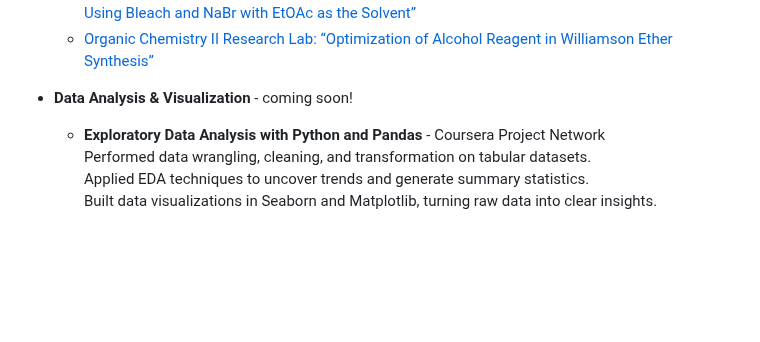
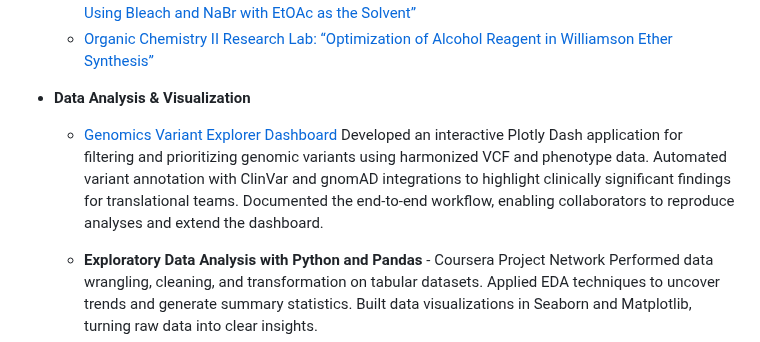
Before and after one commit to splane00/sami-lane-portfolio, a Markdown page: README.md, the part around the change. Rendered like a GitHub page; blank space fills up the shorter version.

Commit message:
Add genomics dashboard project to portfolio

```diff
--- a/README.md
+++ b/README.md
@@ -38,7 +38,12 @@ Professional: Project Management, Grant Writing, Teaching, Scientific Writing, C
   - [Organic Chemistry II Research Lab: "Determination of the Results of Halogenation of Vanillin Using Bleach and NaBr with EtOAc as the Solvent”](https://github.com/splane00/undergrad/blob/main/Optimization%20of%20Alkylation%20OCII.pdf)
   - [Organic Chemistry II Research Lab: “Optimization of Alcohol Reagent in Williamson Ether Synthesis”](https://github.com/splane00/undergrad/blob/main/Williamson%20Ether%20Synthesis%20OCII.pdf)
 
-- **Data Analysis & Visualization** - coming soon!
+- **Data Analysis & Visualization**
+  - [Genomics Variant Explorer Dashboard](projects/genomics-dashboard.md)
+    Developed an interactive Plotly Dash application for filtering and prioritizing genomic variants using harmonized VCF and phenotype data.
+    Automated variant annotation with ClinVar and gnomAD integrations to highlight clinically significant findings for translational teams.
+    Documented the end-to-end workflow, enabling collaborators to reproduce analyses and extend the dashboard.
+
   - **Exploratory Data Analysis with Python and Pandas** - Coursera Project Network
     Performed data wrangling, cleaning, and transformation on tabular datasets.
     Applied EDA techniques to uncover trends and generate summary statistics.
```
Also changed, not shown: projects/genomics-dashboard.md (added, +28 -0 lines).
